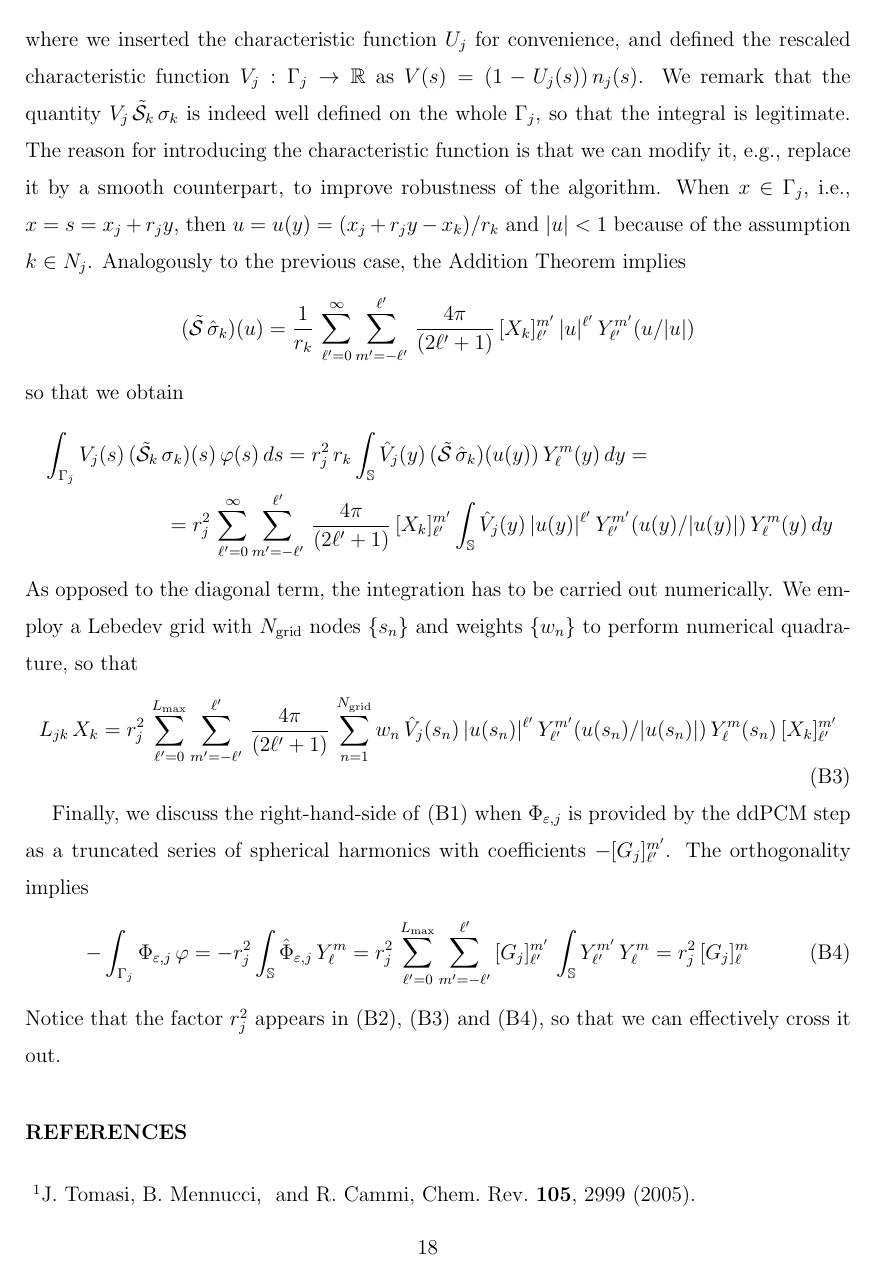
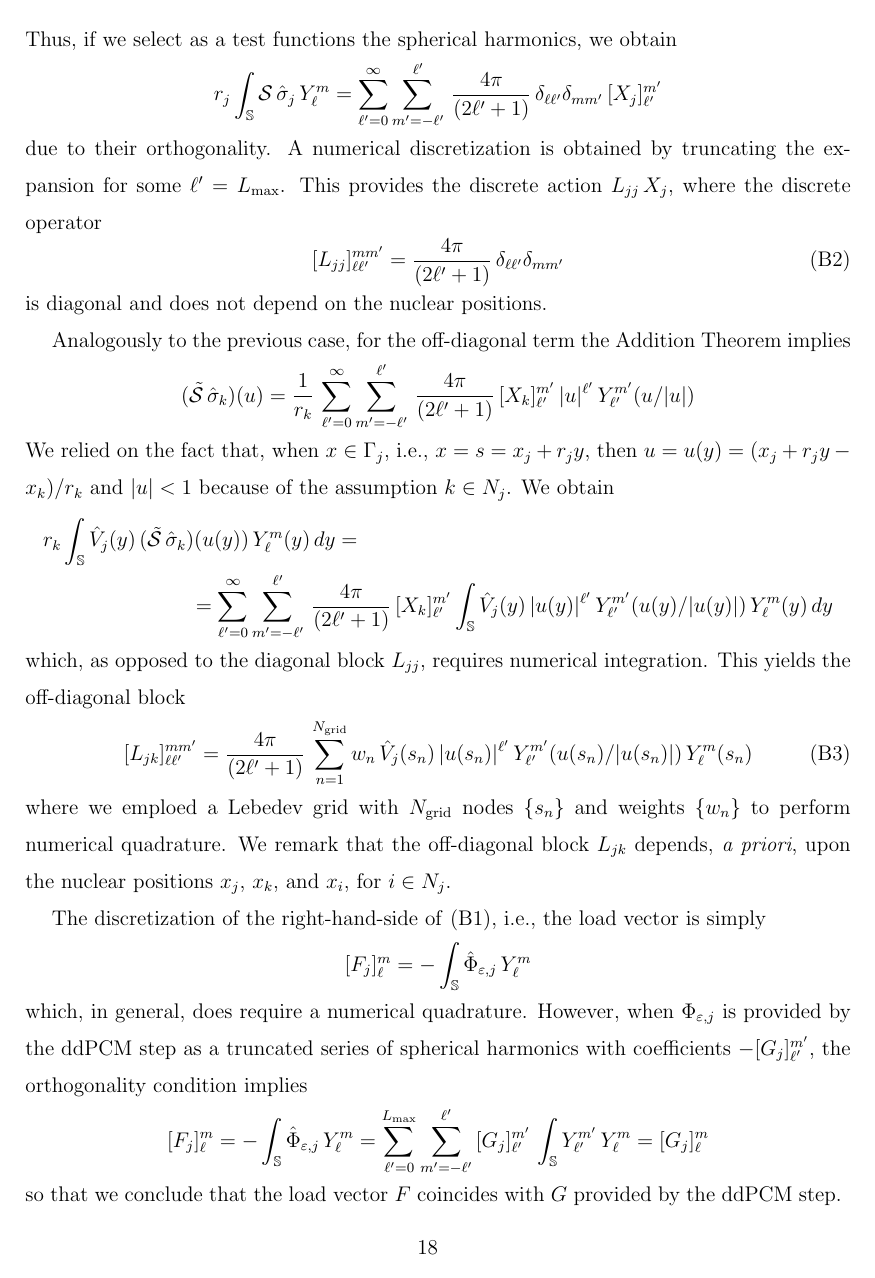
Before and after one commit to filippolipparini/ddPCM, a LaTeX paper (paper/ddpcm-sub.tex, which reads paper/7_app3.tex): page 18 of 20. Compiled offline with pdfLaTeX.

Commit message:
editing...

```diff
--- a/paper/7_app3.tex
+++ b/paper/7_app3.tex
@@ -3,4 +11,3 @@ We multiply equation \eqref{eq:2} by a test function $\varphi$, integrate over $
 \begin{equation}\label{eq:50}
-\int_{\Gamma_j} \cS_j \, \sigma_j \, \varphi - \sum_{k \in N_j} \int_{\Gamma_j} \tilde{\mathcal{S}}_{jk} \, \sigma_k \, \varphi = -\int_{\Gamma_j}  \Phi_{\varepsilon,j} \, \varphi
+r_j \int_{\mathbb{S}} \cS \, \hat{\sigma}_j \, \hat{\varphi} - \sum_{k \in N_j} \, r_k  \int_{\mathbb{S}} \hat{V}_j \, \tilde{\cS} \, \hat{\sigma}_k \, \hat{\varphi}= -\int_{\mathbb{S}}  \hat{\Phi}_{\varepsilon,j} \, \hat{\varphi}
 \end{equation}
-and proceed to map quantities to the unit sphere $\mathbb{S}$. In order to do so, we employ the translation-invariant properties $(\cS_j \, \sigma_j)(s) = r_j( \cS \, \hat{\sigma}_j)(z)$ and $(\tilde{\cS}_j \, \sigma_j)(x) = r_j( \tilde{\cS} \, \hat{\sigma}_j)(u)$, where $\cS$ and $\tilde{\cS}$ are, respectively, the single layer operator and potential on the unit sphere, $y = (s - x_j)/r_j$, $u = (x - x_j)/r_j$, and $\hat{\sigma}_j(y) = \sigma_j(s)$. The workhorse for the objects $\cS \, \hat{\sigma}_j$ and $\tilde{\cS} \, \hat{\sigma}_j$ is the Addition Theorem for spherical harmonics.
@@ -18,27 +24,39 @@ Thus, it is natural to select as a test functions the spherical harmonics, so th
-\int_{\Gamma_j} \cS_j \, \sigma_j \, \varphi =  r_j^3 \int_\mathbb{S} \cS \, \hat{\sigma}_j \, Y_\ell^m = r_j^2 \, \sum_{\ell'= 0}^{\infty} \sum_{m' = -\ell'}^{\ell'} \, \frac{4\pi}{(2\ell' + 1)} \, \delta_{\ell \ell'} \delta_{m m'}\, [X_j]_{\ell'}^{m'}
+Thus, if we select as a test functions the spherical harmonics, we obtain
+\begin{equation*}%\label{eq:51}
+r_j\int_\mathbb{S} \cS \, \hat{\sigma}_j \, Y_\ell^m = \sum_{\ell'= 0}^{\infty} \sum_{m' = -\ell'}^{\ell'} \, \frac{4\pi}{(2\ell' + 1)} \, \delta_{\ell \ell'} \delta_{m m'}\, [X_j]_{\ell'}^{m'}
+\end{equation*}
+due to their orthogonality. A numerical discretization is obtained by truncating the expansion for some $\ell'=L_\text{max}$. This provides the discrete action $L_{jj} \, X_j$, where the discrete operator
+\begin{equation}\label{eq:61}
+ [L_{jj}]_{\ell \ell'}^{m m'} =  \frac{4\pi}{(2\ell' + 1)} \, \delta_{\ell \ell'} \delta_{m m'}
 \end{equation}
-due to the orthogonality of the spherical harmonics. A numerical discretization is obtained by truncation of the expansion at $\ell'=L_\text{max}$, thus providing the discrete action $L_{jj} \, X_j$, where $L_{jj} = [L_{jj}]_{\ell \ell'}^{m m'}$ is a diagonal matrix.
+is diagonal and does not depend on the nuclear positions.
 
-The discretization of $\int_{\Gamma_j} \tilde{\cS}_{jk} \, \sigma_k \, \varphi $ follows the same strategy. As a preliminary step, we manipulate the integral as
-\[
-\int_{\Gamma_j} \tilde{\cS}_{jk} \, \sigma_k \, \varphi =\int_{\Gamma_j} n_j \, \tilde{\cS}_{k} \, \sigma_k \, \varphi = \int_{\Gamma_j} (1 - U_j ) \,n_j \, \tilde{\cS}_{k} \, \sigma_k \, \varphi = \int_{\Gamma_j} V_j \, \tilde{\cS}_{k} \, \sigma_k \, \varphi
-\]
-where we inserted the characteristic function $U_j$ for convenience, and defined the rescaled characteristic function $V_j : \Gamma_j \to \mathbb{R}$ as $V(s) = (1 - U_j(s)) \, n_j(s)$. We remark that the quantity $V_j \, \tilde{\cS}_{k} \, \sigma_k $ is indeed well defined on the whole $\Gamma_j$, so that the integral is legitimate. The reason for introducing the characteristic function is that we can modify it, e.g., replace it by a smooth counterpart, to improve robustness of the algorithm. When $x \in \Gamma_j$, i.e., $x = s = x_j + r_j y$, then $u = u(y) = (x_j + r_j y -x_k)/r_k$ and $|u| < 1$ because of the assumption $k \in N_j$. Analogously to the previous case, the Addition Theorem implies
+Analogously to the previous case, for the off-diagonal term the Addition Theorem implies
 \[
 (\tilde{\cS} \, \hat{\sigma}_k)(u) = \frac{1}{r_k} \, \sum_{\ell'= 0}^{\infty} \sum_{m' = -\ell'}^{\ell'} \, \frac{4\pi}{(2\ell' + 1)}\, [X_k]_{\ell'}^{m'} \, |u|^{\ell'} \, Y_{\ell'}^{m'}(u/|u|)
 \]
-so that we obtain
+We relied on the fact that, when $x \in \Gamma_j$, i.e., $x = s = x_j + r_j y$, then $u = u(y) = (x_j + r_j y -x_k)/r_k$ and $|u| < 1$ because of the assumption $k \in N_j$. We obtain
 \begin{multline*}
-\int_{\Gamma_j} V_j(s) \, (\tilde{\cS}_{k} \, \sigma_k)(s) \, \varphi(s) \, ds =  r_j^2 \,r_k \int_\mathbb{S} \hat{V}_j(y) \, (\tilde{\cS} \, \hat{\sigma}_k)(u(y)) \, Y_\ell^m(y) \, dy = \\
-= r_j^2 \, \sum_{\ell'= 0}^{\infty} \sum_{m' = -\ell'}^{\ell'} \, \frac{4\pi}{(2\ell' + 1)}\, [X_k]_{\ell'}^{m'} \int_\mathbb{S} \hat{V}_j(y) \, |u(y)|^{\ell'} \, Y_{\ell'}^{m'}(u(y)/|u(y)|) \, Y_\ell^m(y) \, dy
+ r_k \int_\mathbb{S} \hat{V}_j(y) \, (\tilde{\cS} \, \hat{\sigma}_k)(u(y)) \, Y_\ell^m(y) \, dy = \\
+=  \sum_{\ell'= 0}^{\infty} \sum_{m' = -\ell'}^{\ell'} \, \frac{4\pi}{(2\ell' + 1)}\, [X_k]_{\ell'}^{m'} \int_\mathbb{S} \hat{V}_j(y) \, |u(y)|^{\ell'} \, Y_{\ell'}^{m'}(u(y)/|u(y)|) \, Y_\ell^m(y) \, dy
 \end{multline*}
-As opposed to the diagonal term, the integration has to be carried out numerically. We employ a Lebedev grid with $N_\text{grid}$ nodes $\{s_n\}$ and weights $\{ w_n \}$ to perform numerical quadrature, so that
-\begin{equation}\label{eq:52}
-L_{jk} \, X_k = r_j^2 \, \sum_{\ell'= 0}^{L_\text{max}}  \sum_{m' = -\ell'}^{\ell'} \, \frac{4\pi}{(2\ell' + 1)}\, \sum_{n = 1}^{N_\text{grid}} w_n \, \hat{V}_j(s_n) \, |u(s_n)|^{\ell'} \, Y_{\ell'}^{m'}(u(s_n)/|u(s_n)|) \, Y_\ell^m(s_n)\, [X_k]_{\ell'}^{m'}
+which, as opposed to the diagonal block $L_{jj}$, requires numerical integration.
+%, so that
+%\begin{equation}\label{eq:52}
+%L_{jk} \, X_k = r_j^2 \, \sum_{\ell'= 0}^{L_\text{max}}  \sum_{m' = -\ell'}^{\ell'} \, \frac{4\pi}{(2\ell' + 1)}\, \sum_{n = 1}^{N_\text{grid}} w_n \, \hat{V}_j(s_n) \, |u(s_n)|^{\ell'} \, Y_{\ell'}^{m'}(u(s_n)/|u(s_n)|) \, Y_\ell^m(s_n)\, [X_k]_{\ell'}^{m'}
+%\end{equation}
+This yields the off-diagonal block
+\begin{equation}\label{eq:62}
+[L_{jk}]_{\ell \ell'}^{m m'} =  \frac{4\pi}{(2\ell' + 1)}\, \sum_{n = 1}^{N_\text{grid}} w_n \, \hat{V}_j(s_n) \, |u(s_n)|^{\ell'} \, Y_{\ell'}^{m'}(u(s_n)/|u(s_n)|) \, Y_\ell^m(s_n)
 \end{equation}
+where we emploed a Lebedev grid with $N_\text{grid}$ nodes $\{s_n\}$ and weights $\{ w_n \}$ to perform numerical quadrature. We remark that the off-diagonal block $L_{jk}$ depends, \emph{a priori}, upon the nuclear positions $x_j$, $x_k$, and $x_i$, for $i \in N_j$.
 
-Finally, we discuss the right-hand-side of \eqref{eq:50} when $\Phi_{\varepsilon,j}$ is provided by the ddPCM step as a truncated series of spherical harmonics with coefficients $-[G_j]_{\ell'}^{m'}$. The orthogonality implies
-\begin{equation}\label{eq:53}
--\int_{\Gamma_j} \Phi_{\varepsilon,j} \, \varphi =  - r_j^2 \int_\mathbb{S} \hat{\Phi}_{\varepsilon,j} \, Y_\ell^m = r_j^2 \,  \sum_{\ell'= 0}^{L_\text{max}} \sum_{m' = -\ell'}^{\ell'} \, [G_j]_{\ell'}^{m'} \,  \int_{\mathbb{S}}  Y_{\ell'}^{m'} \, Y_\ell^m = r_j^2 \, [G_j]_\ell^m
-\end{equation}
-Notice that the factor $r_j^2$ appears in \eqref{eq:51}, \eqref{eq:52} and \eqref{eq:53}, so that we can effectively cross it out.
+The discretization of the right-hand-side of \eqref{eq:50}, i.e., the load vector is simply
+\[
+[F_j]_\ell^m = - \int_\mathbb{S} \hat{\Phi}_{\varepsilon,j} \, Y_\ell^m
+\]
+which, in general, does require a numerical quadrature. However, when $\Phi_{\varepsilon,j}$ is provided by the ddPCM step as a truncated series of spherical harmonics with coefficients $-[G_j]_{\ell'}^{m'}$, the orthogonality condition implies
+\begin{equation*}
+[F_j]_\ell^m = - \int_\mathbb{S} \hat{\Phi}_{\varepsilon,j} \, Y_\ell^m =  \sum_{\ell'= 0}^{L_\text{max}} \sum_{m' = -\ell'}^{\ell'} \, [G_j]_{\ell'}^{m'} \,  \int_{\mathbb{S}}  Y_{\ell'}^{m'} \, Y_\ell^m =  [G_j]_\ell^m
+\end{equation*}
+so that we conclude that the load vector $F$ coincides with $G$ provided by the ddPCM step.
```
Also changed, not shown: paper/1_review_paolo.tex (+2 -2 lines), paper/5_app1.tex (+1 -1 lines), paper/7_app3.tex (19 more changed lines).
